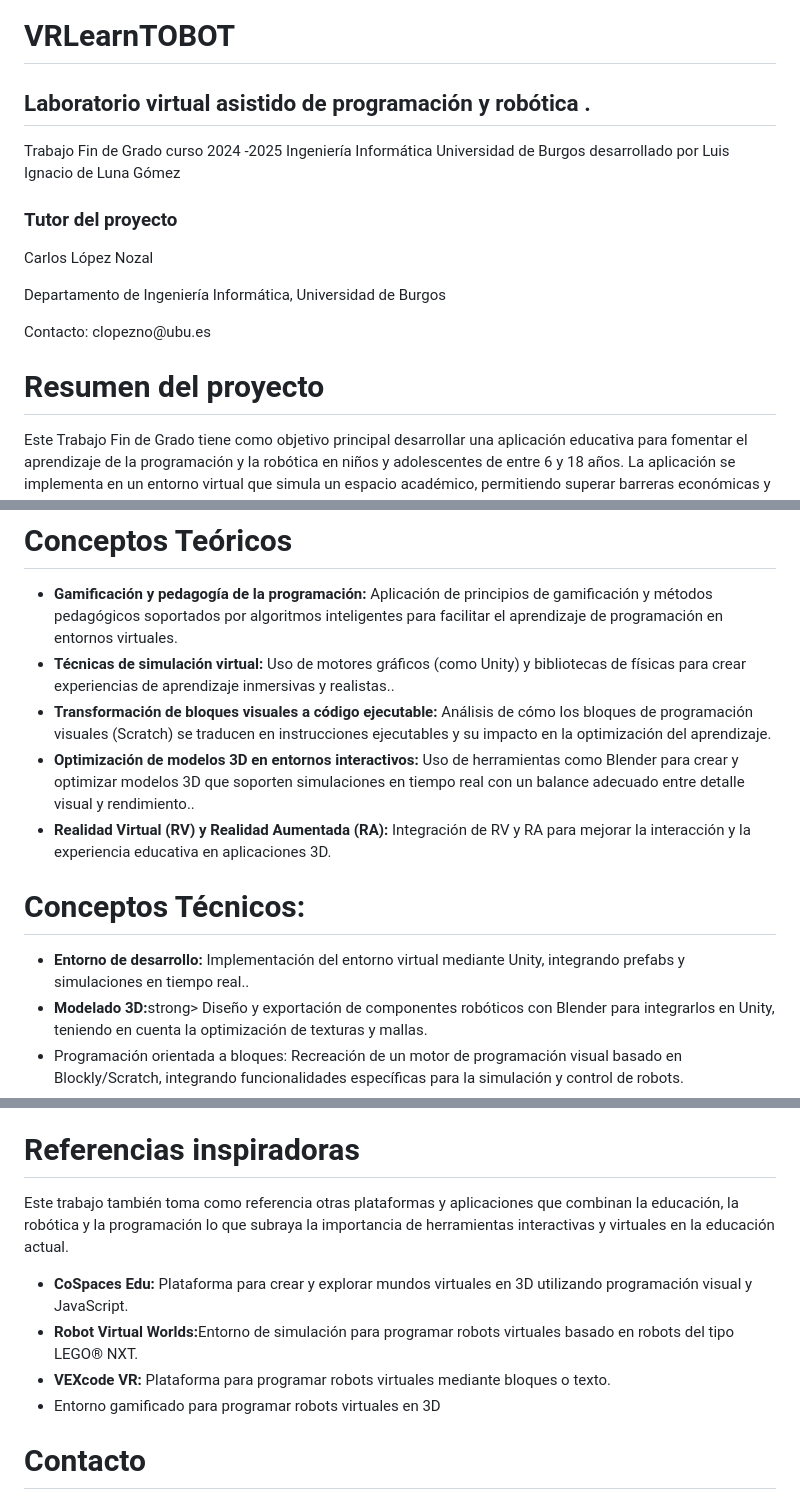
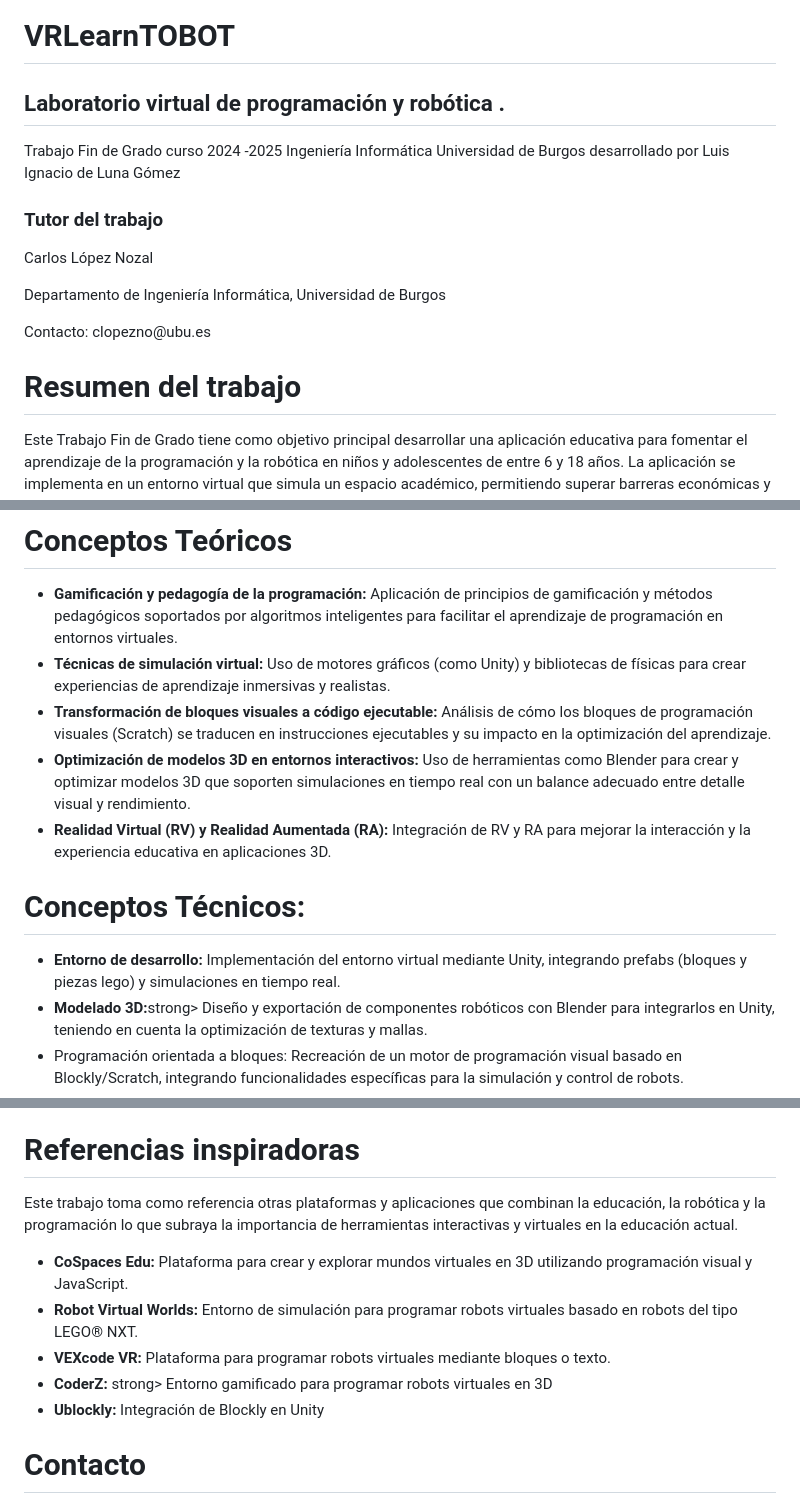
Before and after one commit to LuisIgnaciodeLunaGomez/VRLearnTOBOT, a Markdown page: README.md, 3 parts joined by grey strips. Rendered like a GitHub page.

```diff
--- a/README.md
+++ b/README.md
@@ -1,14 +1,14 @@
 <h1>VRLearnTOBOT</h1>
 
-## Laboratorio virtual asistido de programación y robótica .
+## Laboratorio virtual  de programación y robótica .
 Trabajo Fin de Grado curso 2024 -2025 Ingeniería Informática Universidad de Burgos desarrollado por Luis Ignacio de Luna Gómez
 
-### Tutor del proyecto
+### Tutor del trabajo
 <p>Carlos López Nozal</p>
 <p>Departamento de Ingeniería Informática, Universidad de Burgos</p>
 <p>Contacto: clopezno@ubu.es</p>
 
-# Resumen del proyecto
+# Resumen del trabajo
 Este Trabajo Fin de Grado tiene como objetivo principal desarrollar una aplicación educativa para fomentar el aprendizaje de la programación y la robótica en niños y adolescentes de entre 6 y 18 años. La aplicación se implementa en un entorno virtual que simula un espacio académico, permitiendo superar barreras económicas y formativas mediante el acceso a herramientas avanzadas. Estas herramientas facilitarán tanto la construcción guiada de robots físicos basados en LEGO® Wedo como la simulación virtual de su ensamblaje y programación en un entorno visual similar a Scratch muy utilizado en entornos educativos.
 
 # Inspiración y relevancia educativa
@@ -34,16 +34,16 @@ Este Trabajo Fin de Grado tiene como objetivo principal desarrollar una aplicaci
 
 <ul>
 <li><strong>Gamificación y pedagogía de la programación:</strong> Aplicación de principios de gamificación y métodos pedagógicos soportados por algoritmos inteligentes para facilitar el aprendizaje de programación en entornos virtuales.</li>
-<li><strong>Técnicas de simulación virtual:</strong> Uso de motores gráficos (como Unity) y bibliotecas de físicas para crear experiencias de aprendizaje inmersivas y realistas..</li>
+<li><strong>Técnicas de simulación virtual:</strong> Uso de motores gráficos (como Unity) y bibliotecas de físicas para crear experiencias de aprendizaje inmersivas y realistas.</li>
 <li><strong>Transformación de bloques visuales a código ejecutable:</strong> Análisis de cómo los bloques de programación visuales (Scratch) se traducen en instrucciones ejecutables y su impacto en la optimización del aprendizaje.</li>
-<li><strong>Optimización de modelos 3D en entornos interactivos:</strong> Uso de herramientas como Blender para crear y optimizar modelos 3D que soporten simulaciones en tiempo real con un balance adecuado entre detalle visual y rendimiento..</li>
+<li><strong>Optimización de modelos 3D en entornos interactivos:</strong> Uso de herramientas como Blender para crear y optimizar modelos 3D que soporten simulaciones en tiempo real con un balance adecuado entre detalle visual y rendimiento.</li>
  <li><strong>Realidad Virtual (RV) y Realidad Aumentada (RA):</strong> Integración de RV y RA para mejorar la interacción y la experiencia educativa en aplicaciones 3D.</li>
 </ul>
 
 # Conceptos Técnicos:
 
 <ul>
- <li><strong>Entorno de desarrollo:</strong> Implementación del entorno virtual mediante Unity, integrando prefabs y simulaciones en tiempo real..</li>
+ <li><strong>Entorno de desarrollo:</strong> Implementación del entorno virtual mediante Unity, integrando prefabs (bloques y piezas lego) y simulaciones en tiempo real.</li>
 <li><strong>Modelado 3D:</strong>strong> Diseño y exportación de componentes robóticos con Blender para integrarlos en Unity, teniendo en cuenta la optimización de texturas y mallas.</li>
 <li>Programación orientada a bloques: Recreación de un motor de programación visual basado en Blockly/Scratch, integrando funcionalidades específicas para la simulación y control de robots.</li>
 <li><strong>Control de versiones:</strong> Integración de Plastic SCM para gestión de cambios y sincronización con repositorios en Unity Cloud y GitHub, asegurando la trazabilidad del desarrollo.</li>
@@ -93,13 +91,14 @@ Este Trabajo Fin de Grado tiene como objetivo principal desarrollar una aplicaci
 
 # Referencias inspiradoras
 
-Este trabajo también toma como referencia otras plataformas y aplicaciones que combinan la educación, la robótica y la programación lo que subraya la importancia de herramientas interactivas y virtuales en la educación actual.
+Este trabajo toma como referencia otras plataformas y aplicaciones que combinan la educación, la robótica y la programación lo que subraya la importancia de herramientas interactivas y virtuales en la educación actual.
 
 <ul>
-<li><strong>CoSpaces Edu:</strong> Plataforma para crear y explorar mundos virtuales en 3D utilizando programación visual y JavaScript.</li>
-<li><strong>Robot Virtual Worlds:</strong>Entorno de simulación para programar robots virtuales basado en robots del tipo LEGO® NXT.</li>
-<li><strong>VEXcode VR:</strong> Plataforma para programar robots virtuales mediante bloques o texto.</li>
-<li><strongCoderZ:strong> Entorno gamificado para programar robots virtuales en 3D</li>
+<li><strong>CoSpaces Edu: </strong> Plataforma para crear y explorar mundos virtuales en 3D utilizando programación visual y JavaScript.</li>
+<li><strong>Robot Virtual Worlds: </strong>Entorno de simulación para programar robots virtuales basado en robots del tipo LEGO® NXT.</li>
+<li><strong>VEXcode VR: </strong> Plataforma para programar robots virtuales mediante bloques o texto.</li>
+<li><strong>CoderZ: </strong>strong> Entorno gamificado para programar robots virtuales en 3D</li>
+ <li><strong>Ublockly: </strong>Integración de Blockly en Unity</li>
 </ul>
 
 # Contacto
```
Also changed, not shown: other parts of README.md (+1 -3 lines).
